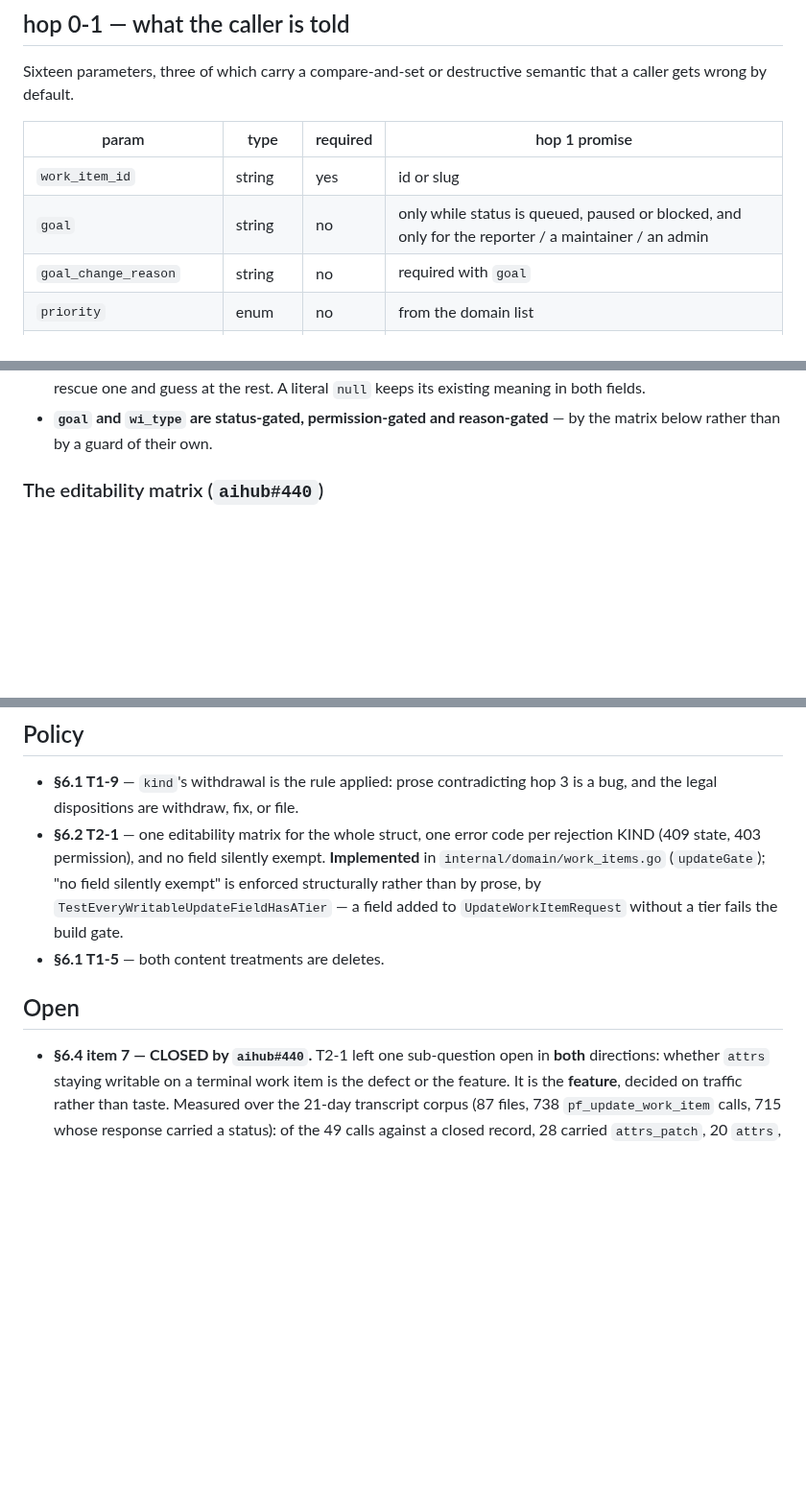
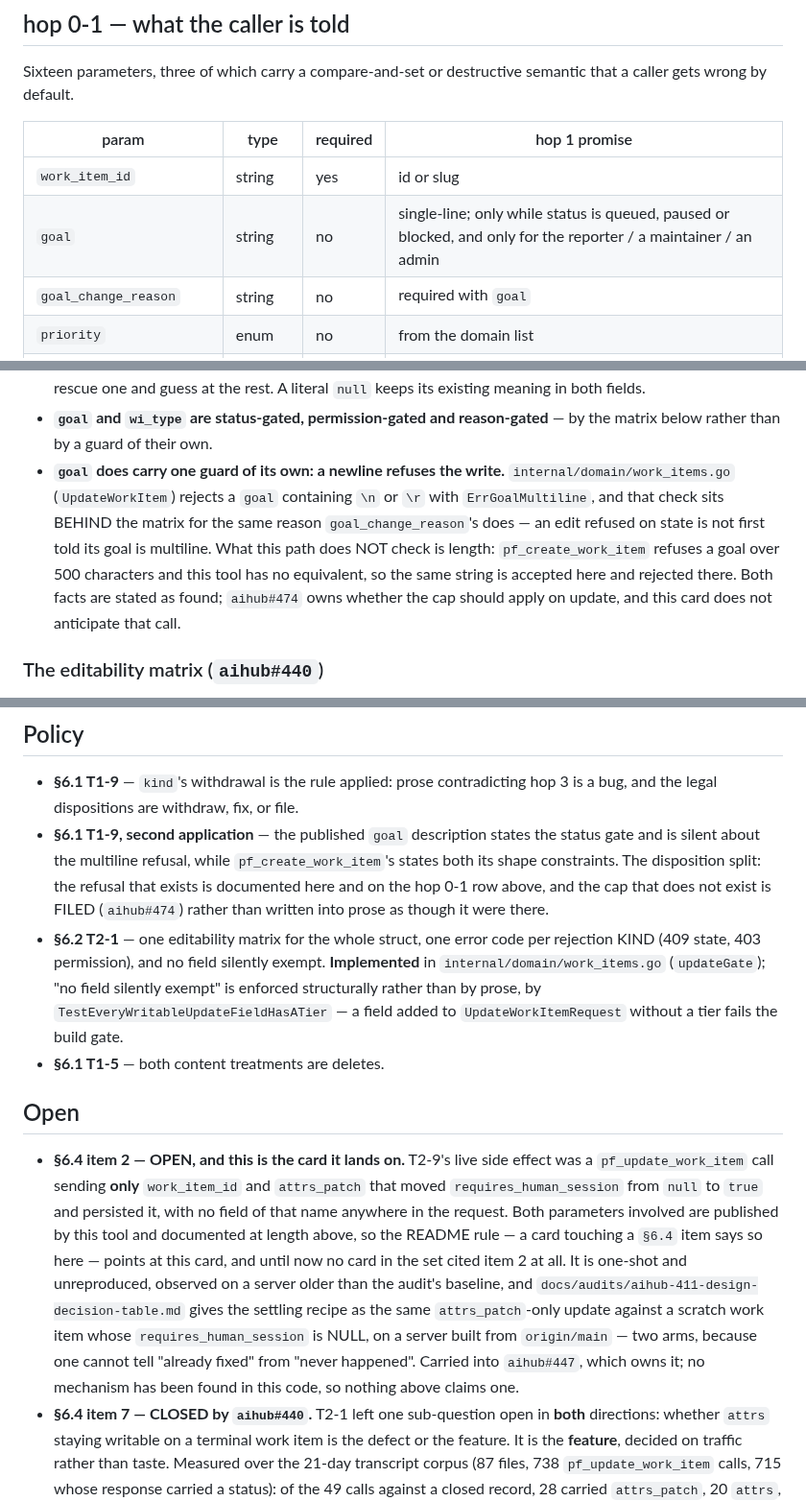
Before and after one commit to GMISWE/ieops-aihub, a Markdown page: docs/mcp-cards/pf_update_work_item.md, 3 parts joined by grey strips. Shown at 96% size. Drawn GitHub-style; blank space fills up the shorter version.

```diff
--- a/docs/mcp-cards/pf_update_work_item.md
+++ b/docs/mcp-cards/pf_update_work_item.md
@@ -119,7 +119,7 @@ that a caller gets wrong by default.
 | param | type | required | hop 1 promise |
 |---|---|---|---|
 | `work_item_id` | string | yes | id or slug |
-| `goal` | string | no | only while status is queued, paused or blocked, and only for the reporter / a maintainer / an admin |
+| `goal` | string | no | single-line; only while status is queued, paused or blocked, and only for the reporter / a maintainer / an admin |
 | `goal_change_reason` | string | no | required with `goal` |
 | `priority` | enum | no | from the domain list |
 | `milestone` | string | no | updated milestone |
@@ -186,6 +186,15 @@ except `work_item_id` and `brief` into the body of
   existing meaning in both fields.
 - **`goal` and `wi_type` are status-gated, permission-gated and reason-gated** —
   by the matrix below rather than by a guard of their own.
+- **`goal` does carry one guard of its own: a newline refuses the write.**
+  `internal/domain/work_items.go` (`UpdateWorkItem`) rejects a `goal` containing `\n`
+  or `\r` with `ErrGoalMultiline`, and that check sits BEHIND the matrix for the same
+  reason `goal_change_reason`'s does — an edit refused on state is not first told its
+  goal is multiline. What this path does NOT check is length: `pf_create_work_item`
+  refuses a goal over 500 characters and this tool has no equivalent, so the same
+  string is accepted here and rejected there. Both facts are stated as found;
+  `aihub#474` owns whether the cap should apply on update, and this card does not
+  anticipate that call.
 
 ### The editability matrix (`aihub#440`)
 
@@ -236,6 +245,12 @@ no body", never "the body was withheld".
 
 - **§6.1 T1-9** — `kind`'s withdrawal is the rule applied: prose contradicting hop 3
   is a bug, and the legal dispositions are withdraw, fix, or file.
+- **§6.1 T1-9, second application** — the published `goal` description states the
+  status gate and is silent about the multiline refusal, while
+  `pf_create_work_item`'s states both its shape constraints. The disposition split:
+  the refusal that exists is documented here and on the hop 0-1 row above, and the
+  cap that does not exist is FILED (`aihub#474`) rather than written into prose as
+  though it were there.
 - **§6.2 T2-1** — one editability matrix for the whole struct, one error code per
   rejection KIND (409 state, 403 permission), and no field silently exempt.
   **Implemented** in `internal/domain/work_items.go` (`updateGate`); "no field
@@ -246,6 +261,19 @@ no body", never "the body was withheld".
 
 ## Open
 
+- **§6.4 item 2 — OPEN, and this is the card it lands on.** T2-9's live side effect
+  was a `pf_update_work_item` call sending **only** `work_item_id` and `attrs_patch`
+  that moved `requires_human_session` from `null` to `true` and persisted it, with no
+  field of that name anywhere in the request. Both parameters involved are published
+  by this tool and documented at length above, so the README rule — a card touching a
+  `§6.4` item says so here — points at this card, and until now no card in the set
+  cited item 2 at all. It is one-shot and unreproduced, observed on a server older
+  than the audit's baseline, and `docs/audits/aihub-411-design-decision-table.md`
+  gives the settling recipe as the same `attrs_patch`-only update against a scratch
+  work item whose `requires_human_session` is NULL, on a server built from
+  `origin/main` — two arms, because one cannot tell "already fixed" from "never
+  happened". Carried into `aihub#447`, which owns it; no mechanism has been found in
+  this code, so nothing above claims one.
 - **§6.4 item 7 — CLOSED by `aihub#440`.** T2-1 left one sub-question open in
   **both** directions: whether `attrs` staying writable on a terminal work item is
   the defect or the feature. It is the **feature**, decided on traffic rather than
```
Also changed, not shown: docs/mcp-cards/pf_complete_attempt.md (+9 -3 lines), docs/mcp-cards/pf_get_work_item.md (+11 -1 lines).
